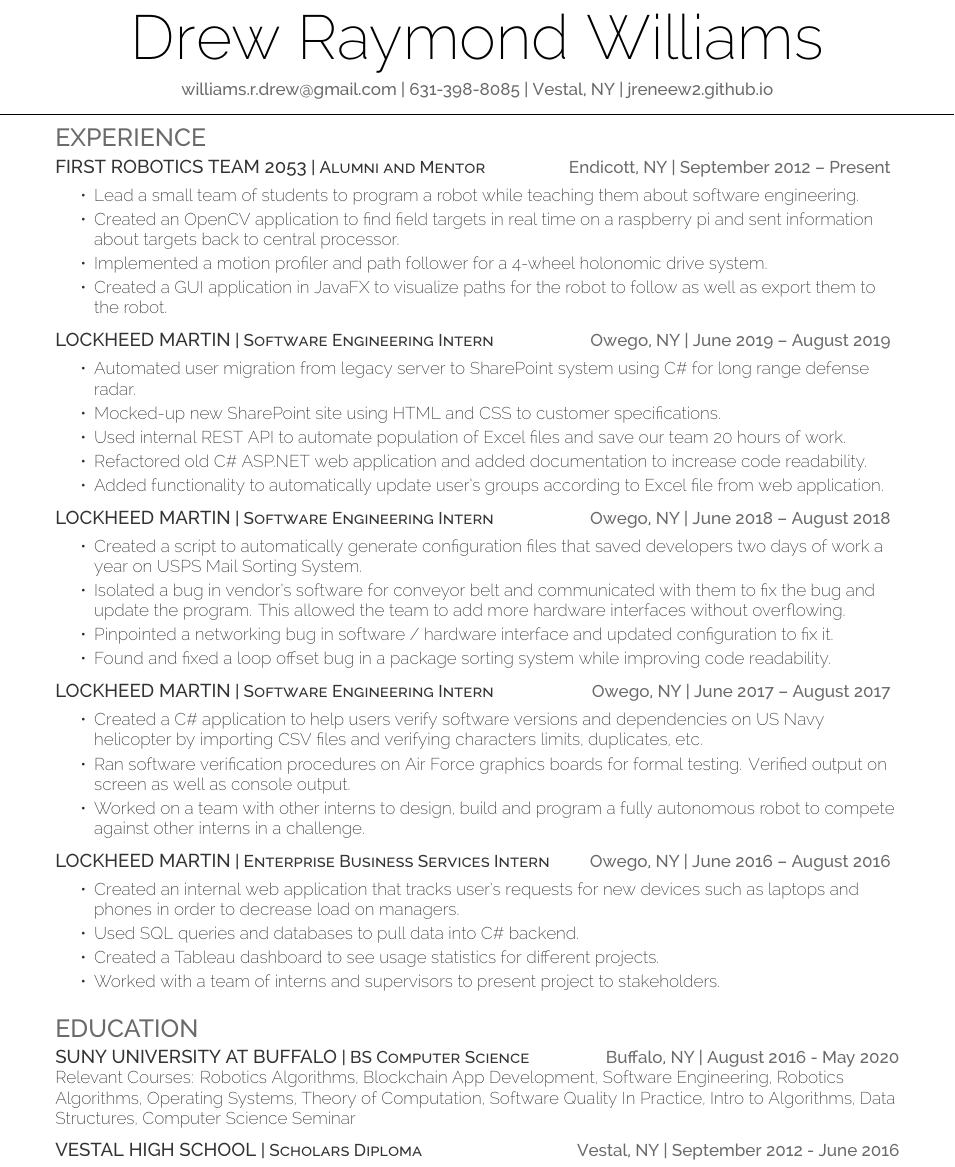
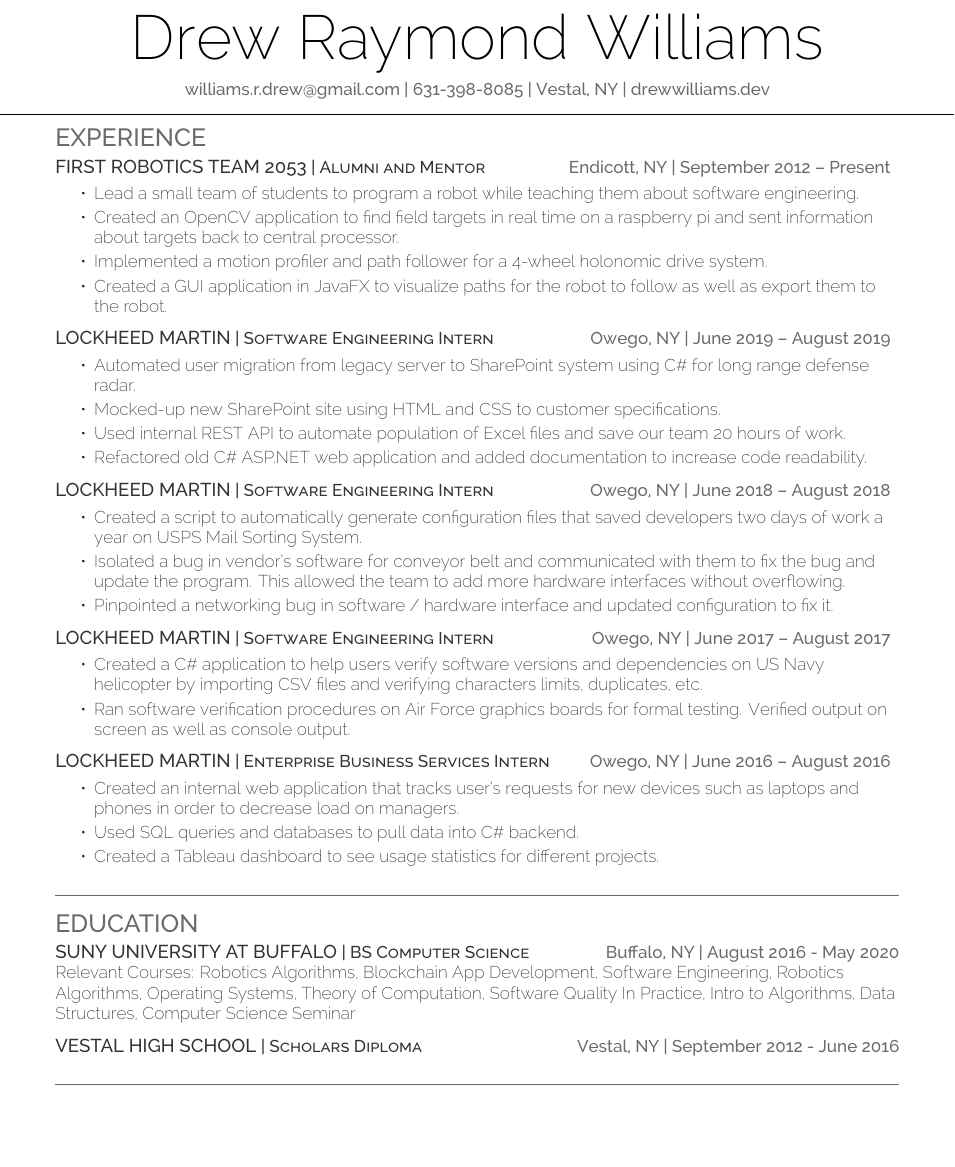
Before and after one commit to r4stered/Resume, a LaTeX CV (resume.tex): part of page 1 of 2, cut so that both start at the same text, the shorter picture padded with empty space. Compiled offline with XeLaTeX.

Commit message:
got rid of old website and added lines.

```diff
--- a/resume.tex
+++ b/resume.tex
@@ -55,7 +55,7 @@
 %     Profile
 %
 %%%%%%%%%%%%%%%%%%%%%%%%%%%%%%%%%%%%%%
-\namesection{Drew}{Raymond Williams}{williams.r.drew@gmail.com | 631-398-8085 | Vestal, NY | jreneew2.github.io}
+\namesection{Drew}{Raymond Williams}{williams.r.drew@gmail.com | 631-398-8085 | Vestal, NY | drewwilliams.dev}
 
 %%%%%%%%%%%%%%%%%%%%%%%%%%%%%%%%%%%%%%
 %
@@ -77,7 +77,7 @@
 	\item Mocked-up new SharePoint site using HTML and CSS to customer specifications.
 	\item Used internal REST API to automate population of Excel files and save our team 20 hours of work.
 	\item Refactored old C\# ASP.NET web application and added documentation to increase code readability.
-	\item Added functionality to automatically update user's groups according to Excel file from web application.
+	%\item Added functionality to automatically update user's groups according to Excel file from web application.
 \end{tightemize}
 \sectionsep
 \runsubsection{Lockheed Martin}\descript{| Software Engineering Intern}\hfill \location{Owego, NY | June 2018 – August 2018}
@@ -85,14 +85,14 @@
 	\item Created a script to automatically generate configuration files that saved developers two days of work a year on USPS Mail Sorting System.
 	\item Isolated a bug in vendor's software for conveyor belt and communicated with them to fix the bug and update the program. This allowed the team to add more hardware interfaces without overflowing.
 	\item Pinpointed a networking bug in software / hardware interface and updated configuration to fix it.
-	\item Found and fixed a loop offset bug in a package sorting system while improving code readability.
+	%\item Found and fixed a loop offset bug in a package sorting system while improving code readability.
 \end{tightemize}
 \sectionsep
 \runsubsection{Lockheed Martin}\descript{| Software Engineering Intern}\hfill \location{Owego, NY | June 2017 – August 2017}
 \begin{tightemize}
 	\item Created a C\# application to help users verify software versions and dependencies on US Navy helicopter by importing CSV files and verifying characters limits, duplicates, etc.
 	\item Ran software verification procedures on Air Force graphics boards for formal testing. Verified output on screen as well as console output.
-	\item Worked on a team with other interns to design, build and program a fully autonomous robot to compete against other interns in a challenge.
+	%\item Worked on a team with other interns to design, build and program a fully autonomous robot to compete against other interns in a challenge.
 \end{tightemize}
 \sectionsep
 \runsubsection{Lockheed Martin}\descript{| Enterprise Business Services Intern}\hfill \location{Owego, NY | June 2016 – August 2016}
@@ -100,10 +100,10 @@
 	\item Created an internal web application that tracks user’s requests for new devices such as laptops and phones in order to decrease load on managers.
 	\item Used SQL queries and databases to pull data into C\# backend.
 	\item Created a Tableau dashboard to see usage statistics for different projects.
-	\item Worked with a team of interns and supervisors to present project to stakeholders.
+	%\item Worked with a team of interns and supervisors to present project to stakeholders.
 \end{tightemize}
 \sectionsep
-
+\hrulefill
 %%%%%%%%%%%%%%%%%%%%%%%%%%%%%%%%%%%%%%
 %
 %     Education
@@ -118,6 +118,7 @@ Relevant Courses: Robotics Algorithms, Blockchain App Development, Software Engi
 
 \runsubsection{Vestal High School}\descript{| Scholars Diploma}\hfill \location{Vestal, NY | September 2012 - June 2016}\\
 \sectionsep
+\hrulefill
 %%%%%%%%%%%%%%%%%%%%%%%%%%%%%%%%%%%%%%
 %
 %     Skills
```
Also changed, not shown: resume.pdf.
